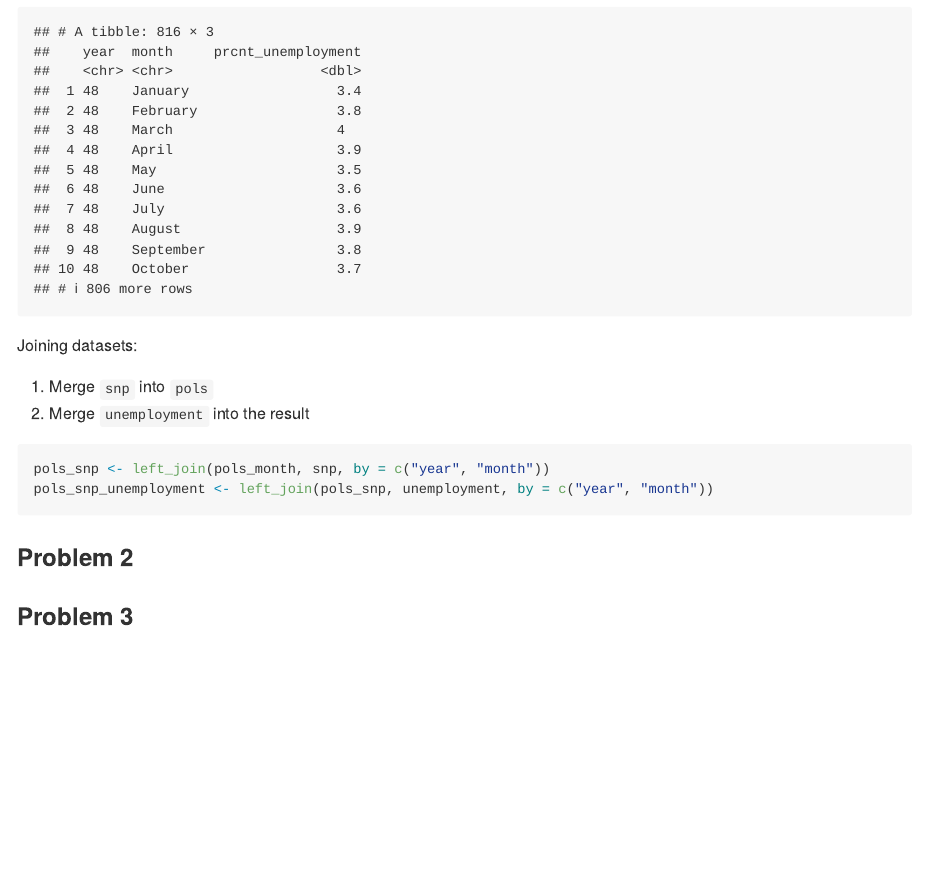
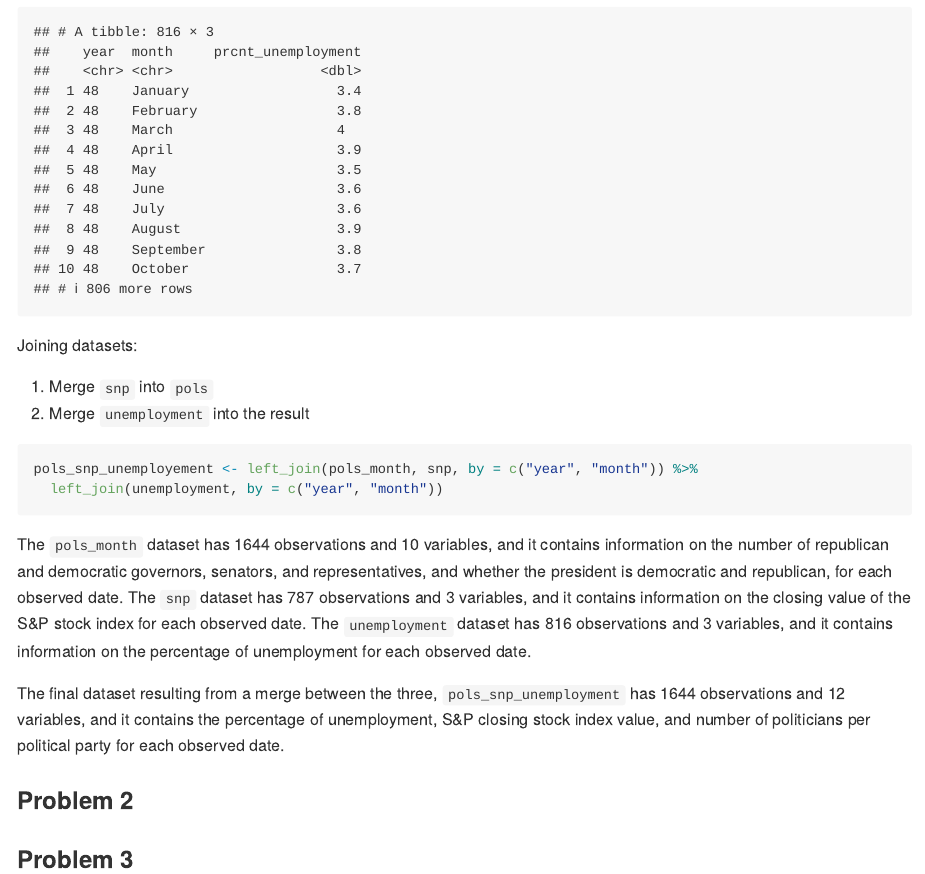
Before and after one commit to a-l-collins/P8105_HW2_HL2710, an R Markdown document (P8105_HW2_HL2710.Rmd): the page in a window 1100 px wide, from 3160 px down. The pictures show the output file P8105_HW2_HL2710.md that the author committed with the source, drawn offline in the style of GitHub.

Commit message:
Final part of problem 1

````diff
--- a/P8105_HW2_HL2710.Rmd
+++ b/P8105_HW2_HL2710.Rmd
@@ -132,10 +132,21 @@ Joining datasets:
 1. Merge `unemployment` into the result
 
 ```{r}
-pols_snp <- left_join(pols_month, snp, by = c("year", "month"))
-pols_snp_unemployment <- left_join(pols_snp, unemployment, by = c("year", "month"))
+pols_snp_unemployement <- left_join(pols_month, snp, by = c("year", "month")) %>%
+  left_join(unemployment, by = c("year", "month"))
 ```
 
+The `pols_month` dataset has 1644 observations and 10 variables, and it contains information
+on the number of republican and democratic governors, senators, and representatives, and whether
+the president is democratic and republican, for each observed date. The `snp` dataset has 787
+observations and 3 variables, and it contains information on the closing value of the S&P stock
+index for each observed date. The `unemployment` dataset has 816 observations and 3 variables, and it
+contains information on the percentage of unemployment for each observed date.
+
+The final dataset resulting
+from a merge between the three, `pols_snp_unemployment`, has 1644 observations and 12 variables, and it
+contains the percentage of unemployment, S&P closing stock index value, and number of politicians per
+political party for each observed date.
 
 ### Problem 2
 
````
Also changed, not shown: P8105_HW2_HL2710.md.
